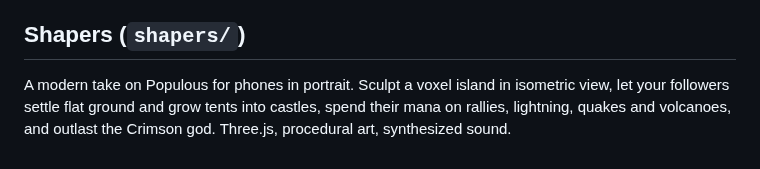
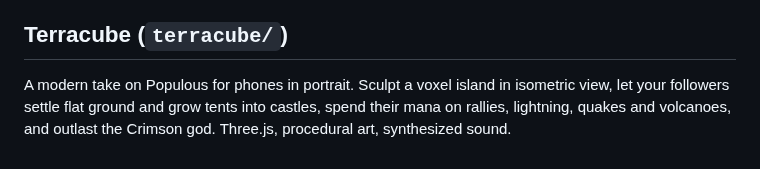
Before and after one commit to NDiMT/game, a Markdown page: README.md, the part around the change. GitHub-like rendering.

Commit message:
Rename Shapers to Terracube with a voxel logo; old URL redirects
Co-Authored-By: Claude Opus 5.5 <noreply@anthropic.com>
Claude-Session: https://claude.ai/code/session_0143C1yB711wBTNFqPCZariP

```diff
--- a/README.md
+++ b/README.md
@@ -73,6 +73,6 @@ A fourth game in `bari-van/`: a mobile-first 3D driving game (Three.js) on the g
 - **Scenery:** The Bari seafront with palms and the Swabian castle, olive groves and dry-stone walls, Alberobello trulli, the Matera sassi with the cathedral, and a night drive home with headlights.
 - **Controls:** A touch steering wheel (±135°, springs back to center), real-looking gas and brake pedals (hold brake to reverse), optional tilt steering and a horn. On desktop: arrow keys or WASD.
 
-## Shapers (`shapers/`)
+## Terracube (`terracube/`)
 
 A modern take on Populous for phones in portrait. Sculpt a voxel island in isometric view, let your followers settle flat ground and grow tents into castles, spend their mana on rallies, lightning, quakes and volcanoes, and outlast the Crimson god. Three.js, procedural art, synthesized sound.
```
Also changed, not shown: shapers/icon-512.png (deleted), terracube/icon-512.png (added), 10 other files.
